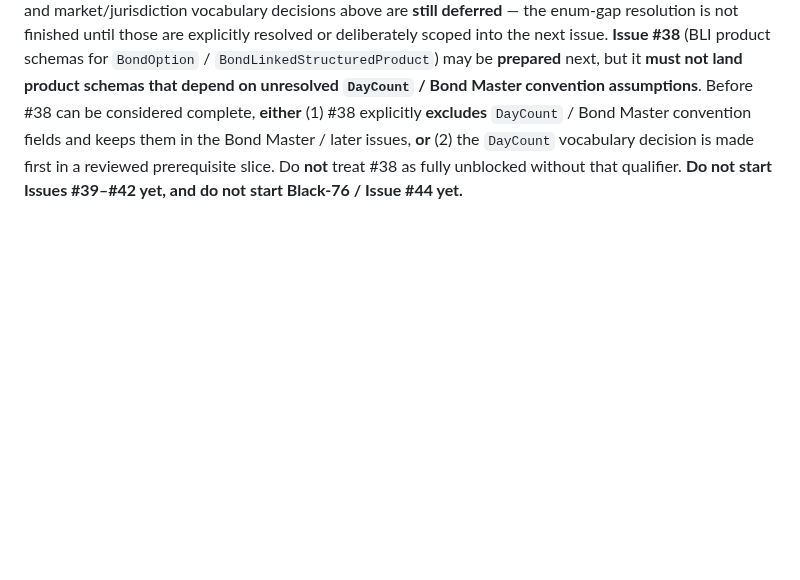
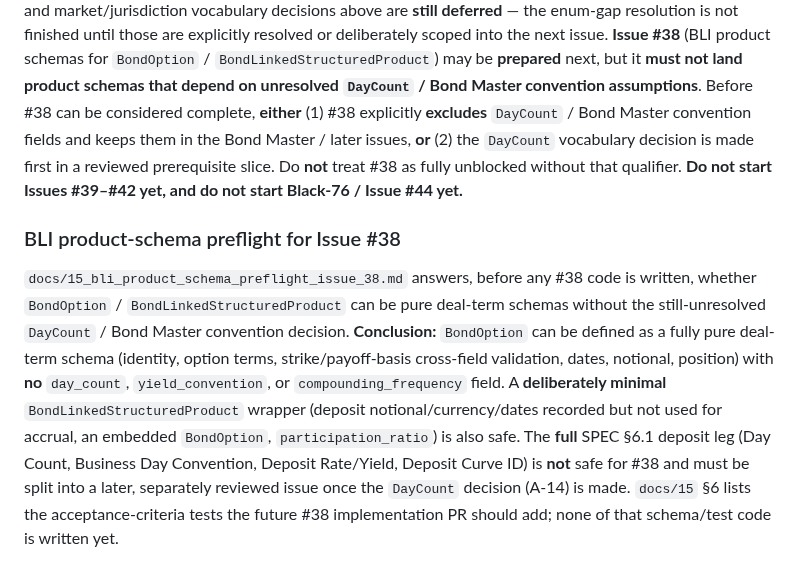
Before and after one commit to eddy121384-ui/Shiori-Pricing-Lab, a Markdown page: docs/09_mvp_core_runbook.md, the part around the change. Rendered like a GitHub page; blank space fills up the shorter version.

```diff
--- a/docs/09_mvp_core_runbook.md
+++ b/docs/09_mvp_core_runbook.md
@@ -407,3 +407,21 @@ Bond Master convention fields and keeps them in the Bond Master / later issues,
 prerequisite slice. Do **not** treat #38 as fully unblocked without that
 qualifier. **Do not start Issues #39–#42 yet, and do not start Black-76 /
 Issue #44 yet.**
+
+### BLI product-schema preflight for Issue #38
+
+`docs/15_bli_product_schema_preflight_issue_38.md` answers, before any #38
+code is written, whether `BondOption` / `BondLinkedStructuredProduct` can be
+pure deal-term schemas without the still-unresolved `DayCount` / Bond Master
+convention decision. **Conclusion:** `BondOption` can be defined as a fully
+pure deal-term schema (identity, option terms, strike/payoff-basis
+cross-field validation, dates, notional, position) with **no** `day_count`,
+`yield_convention`, or `compounding_frequency` field. A **deliberately
+minimal** `BondLinkedStructuredProduct` wrapper (deposit
+notional/currency/dates recorded but not used for accrual, an embedded
+`BondOption`, `participation_ratio`) is also safe. The **full** SPEC §6.1
+deposit leg (Day Count, Business Day Convention, Deposit Rate/Yield, Deposit
+Curve ID) is **not** safe for #38 and must be split into a later,
+separately reviewed issue once the `DayCount` decision (A-14) is made.
+`docs/15` §6 lists the acceptance-criteria tests the future #38
+implementation PR should add; none of that schema/test code is written yet.
```
Also changed, not shown: docs/00_development_log.md (+40 -0 lines), docs/15_bli_product_schema_preflight_issue_38.md (added, +330 -0 lines).
